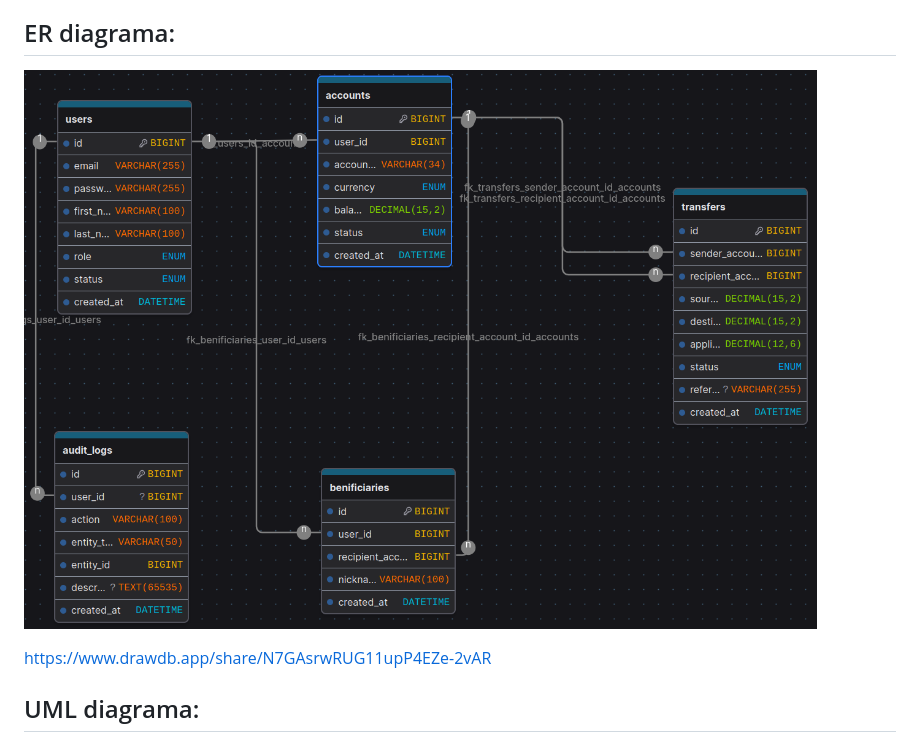
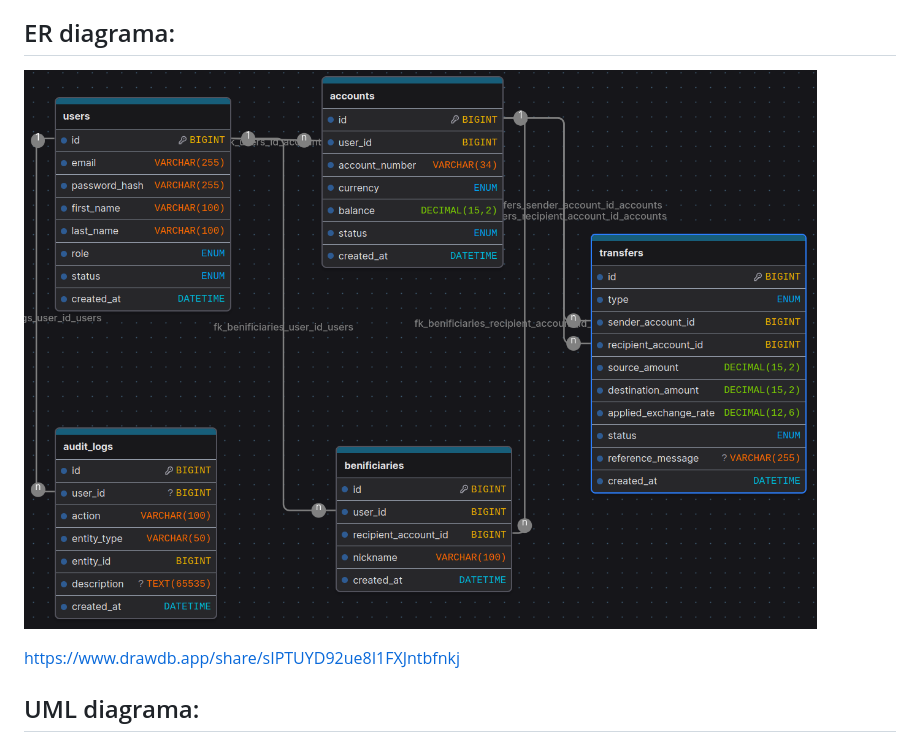
Before and after one commit to morphusss/FinCare-frontend, a Markdown page: README.md, the part around the change. Rendered like a GitHub page; pictures changed too: ideaAssets/ER.png.

Commit message:
Change ER photo and link to it

```diff
--- a/README.md
+++ b/README.md
@@ -18,7 +18,7 @@ Náš projekt **FinCore** predstavuje pohodlnú mobilnú bankovú aplikáciu na
 
 ![ER diagrama](/ideaAssets/ER.png)
 
-https://www.drawdb.app/share/N7GAsrwRUG11upP4EZe-2vAR
+https://www.drawdb.app/share/sIPTUYD92ue8I1FXJntbfnkj
 
 ## UML diagrama:
 
```
